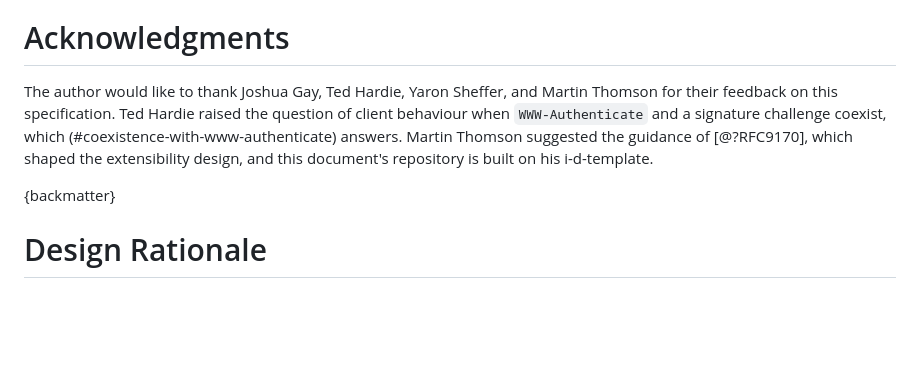
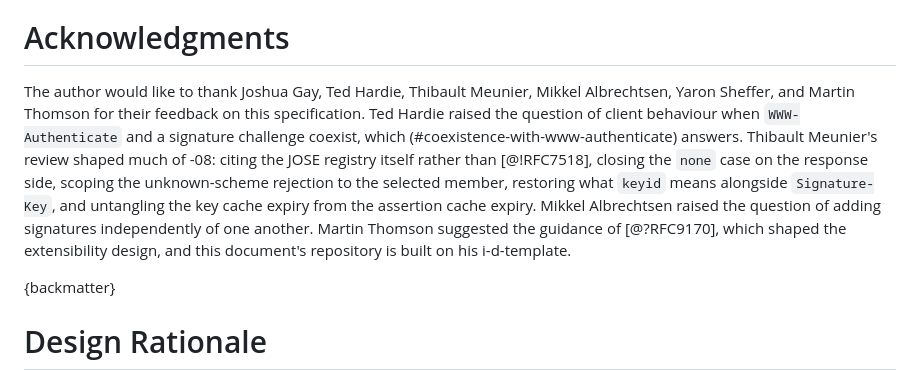
Before and after one commit to dickhardt/signature-key, a Markdown page: draft-hardt-httpbis-signature-key.md, the part around the change. Rendered like a GitHub page; blank space fills up the shorter version.

Commit message:
Acknowledge Thibault Meunier and Mikkel Albrechtsen
Thibault Meunier authored PRs #26-#30, which shaped much of -08, and
was not acknowledged at all. Mikkel Albrechtsen raised issue #10.

Co-Authored-By: Claude Opus 5 (1M context) <noreply@anthropic.com>
Claude-Session: https://claude.ai/code/session_011H2BBgoKc7DqXeme5yT9Ls

```diff
--- a/draft-hardt-httpbis-signature-key.md
+++ b/draft-hardt-httpbis-signature-key.md
@@ -1574,7 +1574,7 @@ For the Signature Error Code registry, the expert should additionally verify tha
 
 # Acknowledgments
 
-The author would like to thank Joshua Gay, Ted Hardie, Yaron Sheffer, and Martin Thomson for their feedback on this specification. Ted Hardie raised the question of client behaviour when `WWW-Authenticate` and a signature challenge coexist, which (#coexistence-with-www-authenticate) answers. Martin Thomson suggested the guidance of [@?RFC9170], which shaped the extensibility design, and this document's repository is built on his i-d-template.
+The author would like to thank Joshua Gay, Ted Hardie, Thibault Meunier, Mikkel Albrechtsen, Yaron Sheffer, and Martin Thomson for their feedback on this specification. Ted Hardie raised the question of client behaviour when `WWW-Authenticate` and a signature challenge coexist, which (#coexistence-with-www-authenticate) answers. Thibault Meunier's review shaped much of -08: citing the JOSE registry itself rather than [@!RFC7518], closing the `none` case on the response side, scoping the unknown-scheme rejection to the selected member, restoring what `keyid` means alongside `Signature-Key`, and untangling the key cache expiry from the assertion cache expiry. Mikkel Albrechtsen raised the question of adding signatures independently of one another. Martin Thomson suggested the guidance of [@?RFC9170], which shaped the extensibility design, and this document's repository is built on his i-d-template.
 
 {backmatter}
 
```
